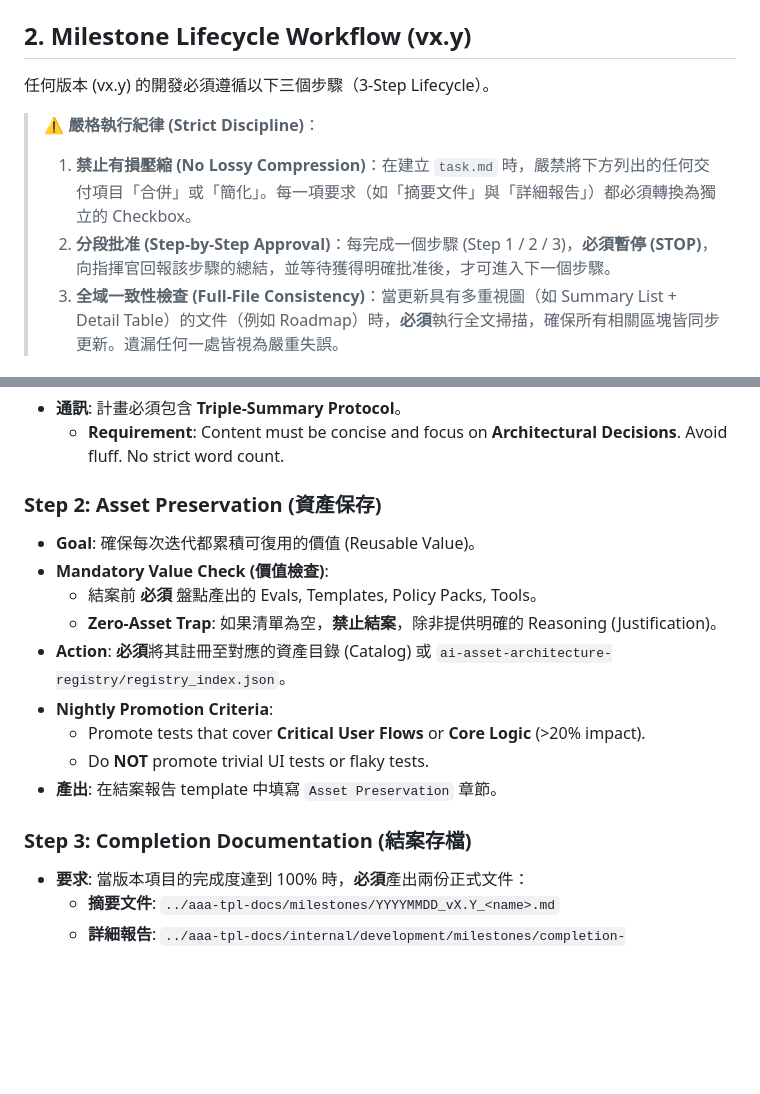
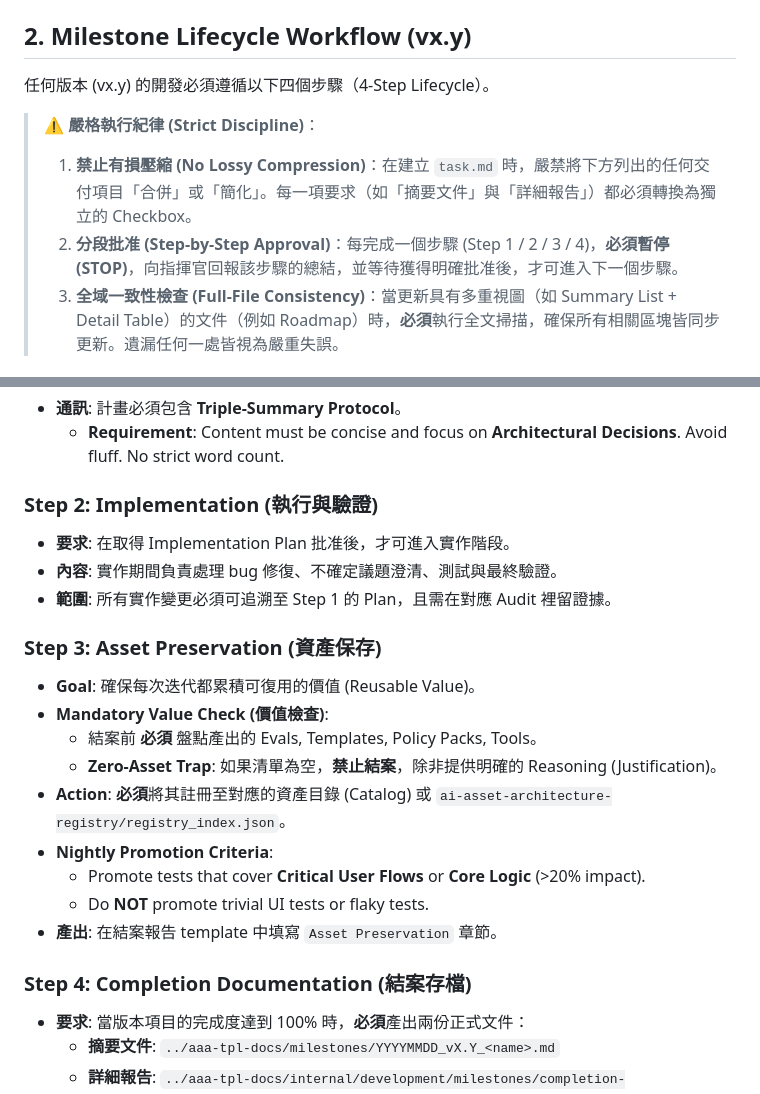
Before and after one commit to ai-asset-architecture/aaa-docs, a Markdown page: bootstrap/AI_CONSTITUTION.md, 2 parts joined by grey strips. Drawn GitHub-style; blank space fills up the shorter version.

Commit message:
docs: add implementation step

```diff
--- a/bootstrap/AI_CONSTITUTION.md
+++ b/bootstrap/AI_CONSTITUTION.md
@@ -7,11 +7,11 @@
 - `../aaa-tpl-docs/PROJECT_PLAYBOOK.md` (專案憲法)
 
 ## 2. Milestone Lifecycle Workflow (vx.y)
-任何版本 (vx.y) 的開發必須遵循以下三個步驟（3-Step Lifecycle）。
+任何版本 (vx.y) 的開發必須遵循以下四個步驟（4-Step Lifecycle）。
 
 > **⚠️ 嚴格執行紀律 (Strict Discipline)**：
 > 1.  **禁止有損壓縮 (No Lossy Compression)**：在建立 `task.md` 時，嚴禁將下方列出的任何交付項目「合併」或「簡化」。每一項要求（如「摘要文件」與「詳細報告」）都必須轉換為獨立的 Checkbox。
-> 2.  **分段批准 (Step-by-Step Approval)**：每完成一個步驟 (Step 1 / 2 / 3)，**必須暫停 (STOP)**，向指揮官回報該步驟的總結，並等待獲得明確批准後，才可進入下一個步驟。
+> 2.  **分段批准 (Step-by-Step Approval)**：每完成一個步驟 (Step 1 / 2 / 3 / 4)，**必須暫停 (STOP)**，向指揮官回報該步驟的總結，並等待獲得明確批准後，才可進入下一個步驟。
 > 3.  **全域一致性檢查 (Full-File Consistency)**：當更新具有多重視圖（如 Summary List + Detail Table）的文件（例如 Roadmap）時，**必須**執行全文掃描，確保所有相關區塊皆同步更新。遺漏任何一處皆視為嚴重失誤。
 
 
@@ -55,7 +55,12 @@
 - **通訊**: 計畫必須包含 **Triple-Summary Protocol**。
   - **Requirement**: Content must be concise and focus on **Architectural Decisions**. Avoid fluff. No strict word count.
 
-### Step 2: Asset Preservation (資產保存)
+### Step 2: Implementation (執行與驗證)
+- **要求**: 在取得 Implementation Plan 批准後，才可進入實作階段。
+- **內容**: 實作期間負責處理 bug 修復、不確定議題澄清、測試與最終驗證。
+- **範圍**: 所有實作變更必須可追溯至 Step 1 的 Plan，且需在對應 Audit 裡留證據。
+
+### Step 3: Asset Preservation (資產保存)
 - **Goal**: 確保每次迭代都累積可復用的價值 (Reusable Value)。
 - **Mandatory Value Check (價值檢查)**:
   - 結案前 **必須** 盤點產出的 Evals, Templates, Policy Packs, Tools。
@@ -66,7 +71,7 @@
   - Do **NOT** promote trivial UI tests or flaky tests.
 - **產出**: 在結案報告 template 中填寫 `Asset Preservation` 章節。
 
-### Step 3: Completion Documentation (結案存檔)
+### Step 4: Completion Documentation (結案存檔)
 - **要求**: 當版本項目的完成度達到 100% 時，**必須**產出兩份正式文件：
   - **摘要文件**: `../aaa-tpl-docs/milestones/YYYYMMDD_vX.Y_<name>.md`
   - **詳細報告**: `../aaa-tpl-docs/internal/development/milestones/completion-reports/aaa_vX.Y_completion_report_YYYYMMDD.md`
```
